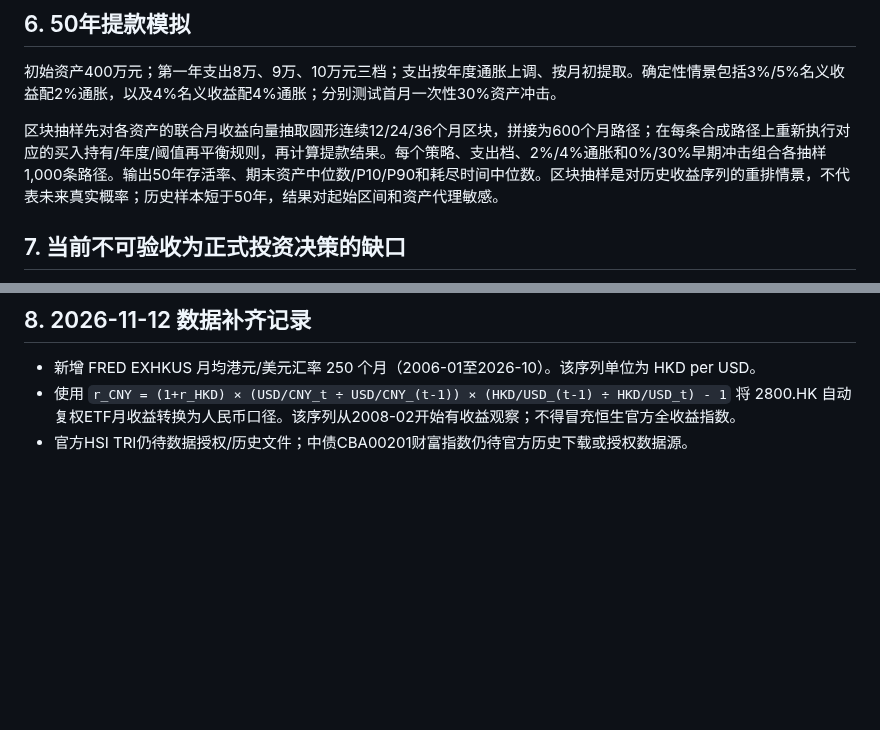
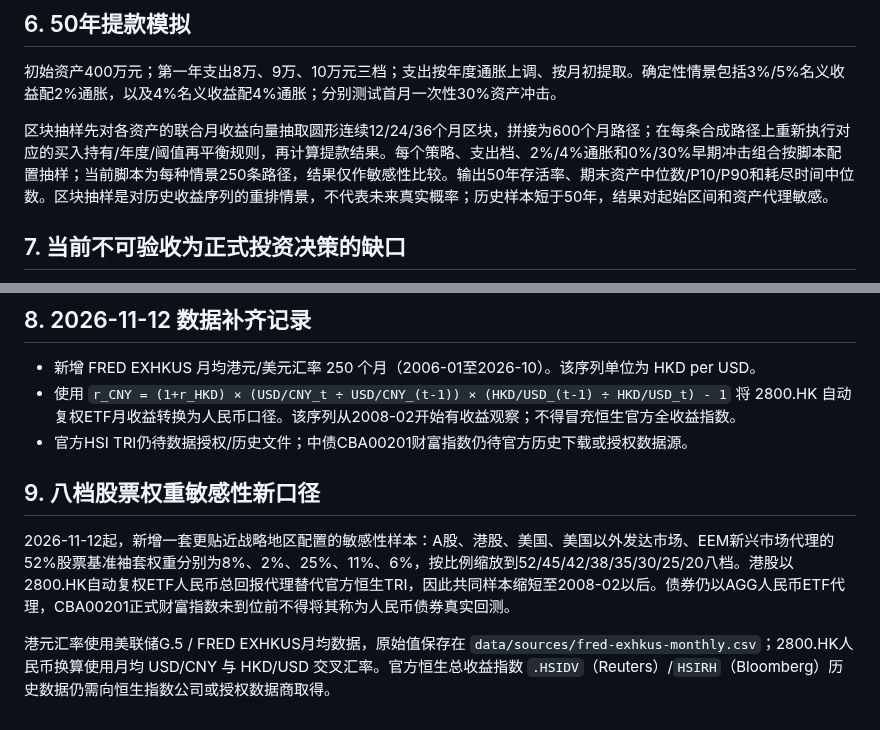
Before and after one commit to yuweijia1992/demo, a Markdown page: data/research/METHODOLOGY.md, 2 parts joined by grey strips. Rendered like a GitHub page; blank space fills up the shorter version.

Commit message:
Document revised eight-sleeve proxy and reduced bootstrap path count

```diff
--- a/data/research/METHODOLOGY.md
+++ b/data/research/METHODOLOGY.md
@@ -70,7 +70,7 @@
 
 初始资产400万元；第一年支出8万、9万、10万元三档；支出按年度通胀上调、按月初提取。确定性情景包括3%/5%名义收益配2%通胀，以及4%名义收益配4%通胀；分别测试首月一次性30%资产冲击。
 
-区块抽样先对各资产的联合月收益向量抽取圆形连续12/24/36个月区块，拼接为600个月路径；在每条合成路径上重新执行对应的买入持有/年度/阈值再平衡规则，再计算提款结果。每个策略、支出档、2%/4%通胀和0%/30%早期冲击组合各抽样1,000条路径。输出50年存活率、期末资产中位数/P10/P90和耗尽时间中位数。区块抽样是对历史收益序列的重排情景，不代表未来真实概率；历史样本短于50年，结果对起始区间和资产代理敏感。
+区块抽样先对各资产的联合月收益向量抽取圆形连续12/24/36个月区块，拼接为600个月路径；在每条合成路径上重新执行对应的买入持有/年度/阈值再平衡规则，再计算提款结果。每个策略、支出档、2%/4%通胀和0%/30%早期冲击组合按脚本配置抽样；当前脚本为每种情景250条路径，结果仅作敏感性比较。输出50年存活率、期末资产中位数/P10/P90和耗尽时间中位数。区块抽样是对历史收益序列的重排情景，不代表未来真实概率；历史样本短于50年，结果对起始区间和资产代理敏感。
 
 ## 7. 当前不可验收为正式投资决策的缺口
 
@@ -87,3 +87,9 @@
 - 新增 FRED EXHKUS 月均港元/美元汇率 250 个月（2006-01至2026-10）。该序列单位为 HKD per USD。
 - 使用 `r_CNY = (1+r_HKD) × (USD/CNY_t ÷ USD/CNY_(t-1)) × (HKD/USD_(t-1) ÷ HKD/USD_t) - 1` 将 2800.HK 自动复权ETF月收益转换为人民币口径。该序列从2008-02开始有收益观察；不得冒充恒生官方全收益指数。
 - 官方HSI TRI仍待数据授权/历史文件；中债CBA00201财富指数仍待官方历史下载或授权数据源。
+
+## 9. 八档股票权重敏感性新口径
+
+2026-11-12起，新增一套更贴近战略地区配置的敏感性样本：A股、港股、美国、美国以外发达市场、EEM新兴市场代理的52%股票基准袖套权重分别为8%、2%、25%、11%、6%，按比例缩放到52/45/42/38/35/30/25/20八档。港股以2800.HK自动复权ETF人民币总回报代理替代官方恒生TRI，因此共同样本缩短至2008-02以后。债券仍以AGG人民币ETF代理，CBA00201正式财富指数未到位前不得将其称为人民币债券真实回测。
+
+港元汇率使用美联储G.5 / FRED EXHKUS月均数据，原始值保存在 `data/sources/fred-exhkus-monthly.csv`；2800.HK人民币换算使用月均 USD/CNY 与 HKD/USD 交叉汇率。官方恒生总收益指数 `.HSIDV`（Reuters）/`HSIRH`（Bloomberg）历史数据仍需向恒生指数公司或授权数据商取得。
```
